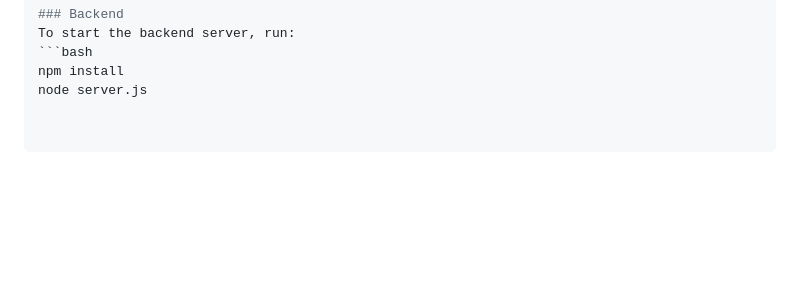
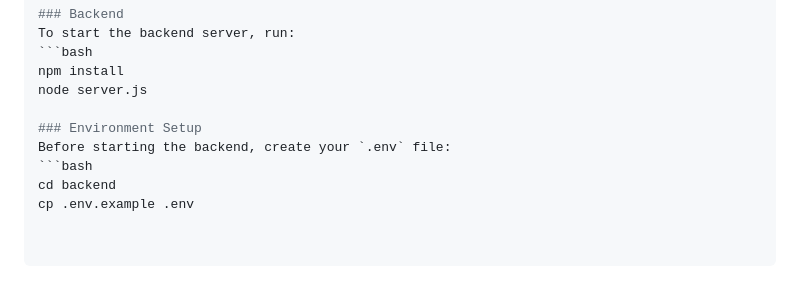
Before and after one commit to Khushi-kumari30/APSCE-alumni-portal, a Markdown page: README.md, the part around the change. Rendered like a GitHub page; blank space fills up the shorter version.

Commit message:
Add environment setup instructions for backend
Added instructions for environment setup in README.

````diff
--- a/README.md
+++ b/README.md
@@ -97,3 +97,9 @@ To start the backend server, run:
 ```bash
 npm install
 node server.js
+
+### Environment Setup
+Before starting the backend, create your `.env` file:
+```bash
+cd backend
+cp .env.example .env
````
